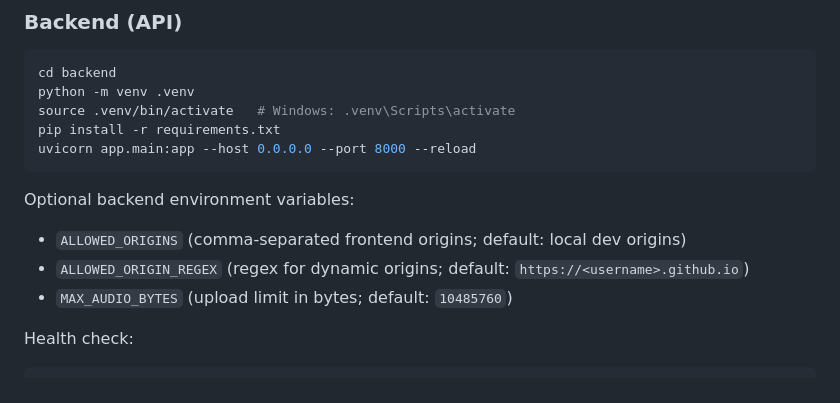
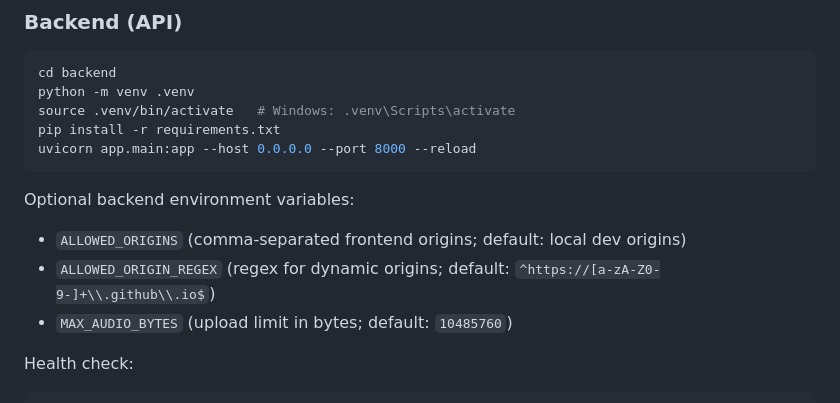
Before and after one commit to Rameshsain070/Multimodal-Hate-Speech-Detection-in-Dravidian-Languages-Using-Text-and-Audio, a Markdown page: README.md, the part around the change. GitHub-like rendering.

Commit message:
Align README CORS regex default with backend code
Agent-Logs-Url: https://github.com/Rameshsain070/Multimodal-Hate-Speech-Detection-in-Dravidian-Languages-Using-Text-and-Audio/sessions/c8aafaff-8dd1-43bd-91f0-2a865a7432cb

Co-authored-by: Rameshsain070 <128730622+Rameshsain070@users.noreply.github.com>

```diff
--- a/README.md
+++ b/README.md
@@ -658,7 +658,7 @@ uvicorn app.main:app --host 0.0.0.0 --port 8000 --reload
 Optional backend environment variables:
 
 - `ALLOWED_ORIGINS` (comma-separated frontend origins; default: local dev origins)
-- `ALLOWED_ORIGIN_REGEX` (regex for dynamic origins; default: `https://<username>.github.io`)
+- `ALLOWED_ORIGIN_REGEX` (regex for dynamic origins; default: `^https://[a-zA-Z0-9-]+\\.github\\.io$`)
 - `MAX_AUDIO_BYTES` (upload limit in bytes; default: `10485760`)
 
 Health check:
```
